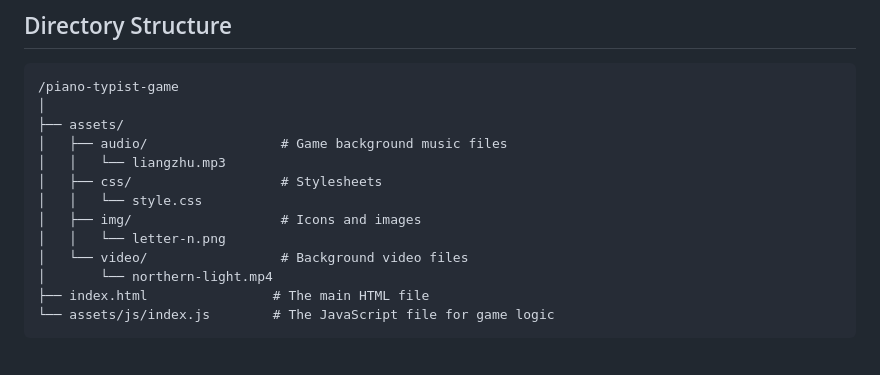
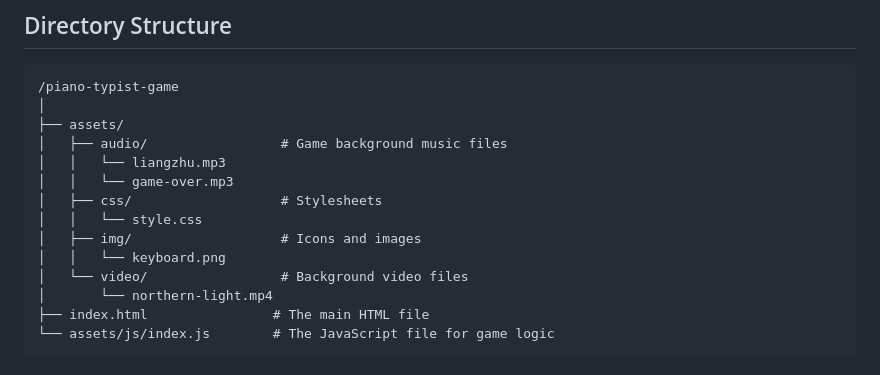
Before and after one commit to jiayimitt/typegame, a Markdown page: readme.md, the part around the change. GitHub-like rendering.

```diff
--- a/readme.md
+++ b/readme.md
@@ -31,10 +31,11 @@ The background music of the game uses the piano piece *"Butterfly Lovers' Concer
 ├── assets/
 │   ├── audio/                 # Game background music files
 │   │   └── liangzhu.mp3
+│   │   └── game-over.mp3
 │   ├── css/                   # Stylesheets
 │   │   └── style.css
 │   ├── img/                   # Icons and images
-│   │   └── letter-n.png
+│   │   └── keyboard.png
 │   └── video/                 # Background video files
 │       └── northern-light.mp4
 ├── index.html                # The main HTML file
```
